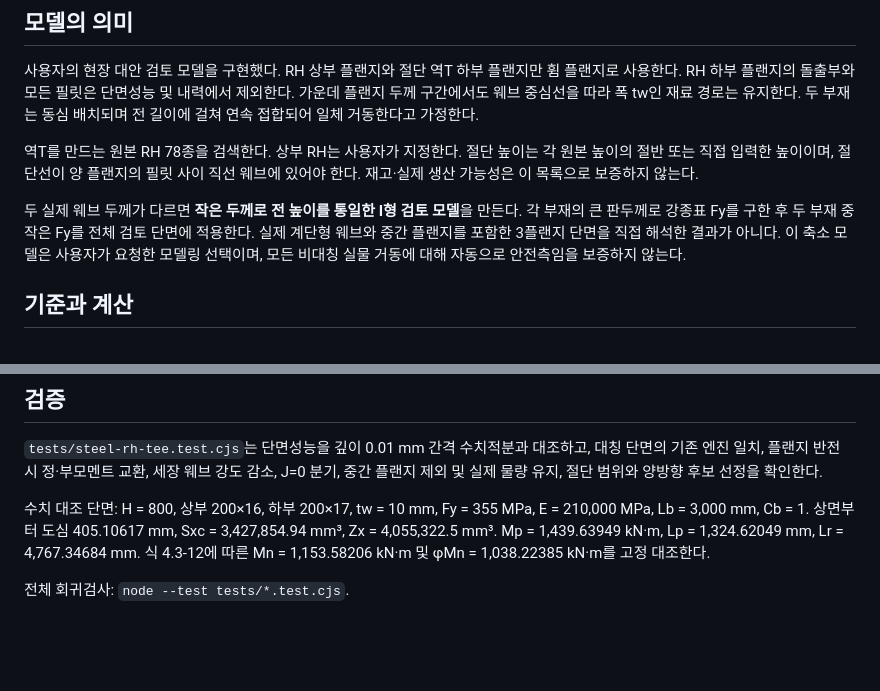
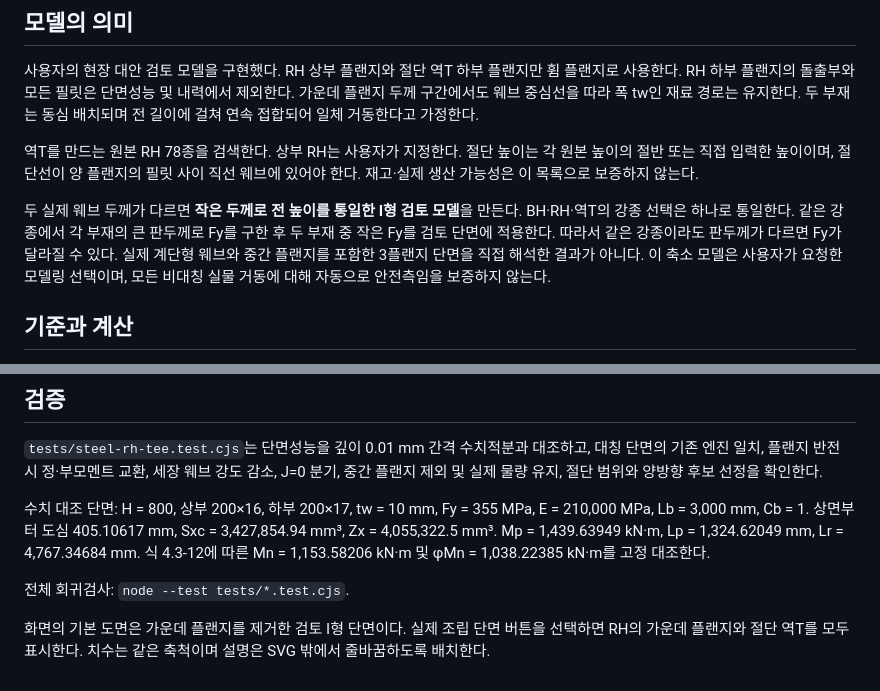
Before and after one commit to deugyi/kds-check, a Markdown page: docs/steel-rh-tee.md, 2 parts joined by grey strips. Rendered like a GitHub page; blank space fills up the shorter version.

Commit message:
Document common grade and separate section views

```diff
--- a/docs/steel-rh-tee.md
+++ b/docs/steel-rh-tee.md
@@ -6,7 +6,7 @@
 
 역T를 만드는 원본 RH 78종을 검색한다. 상부 RH는 사용자가 지정한다. 절단 높이는 각 원본 높이의 절반 또는 직접 입력한 높이이며, 절단선이 양 플랜지의 필릿 사이 직선 웨브에 있어야 한다. 재고·실제 생산 가능성은 이 목록으로 보증하지 않는다.
 
-두 실제 웨브 두께가 다르면 **작은 두께로 전 높이를 통일한 I형 검토 모델**을 만든다. 각 부재의 큰 판두께로 강종표 Fy를 구한 후 두 부재 중 작은 Fy를 전체 검토 단면에 적용한다. 실제 계단형 웨브와 중간 플랜지를 포함한 3플랜지 단면을 직접 해석한 결과가 아니다. 이 축소 모델은 사용자가 요청한 모델링 선택이며, 모든 비대칭 실물 거동에 대해 자동으로 안전측임을 보증하지 않는다.
+두 실제 웨브 두께가 다르면 **작은 두께로 전 높이를 통일한 I형 검토 모델**을 만든다. BH·RH·역T의 강종 선택은 하나로 통일한다. 같은 강종에서 각 부재의 큰 판두께로 Fy를 구한 후 두 부재 중 작은 Fy를 검토 단면에 적용한다. 따라서 같은 강종이라도 판두께가 다르면 Fy가 달라질 수 있다. 실제 계단형 웨브와 중간 플랜지를 포함한 3플랜지 단면을 직접 해석한 결과가 아니다. 이 축소 모델은 사용자가 요청한 모델링 선택이며, 모든 비대칭 실물 거동에 대해 자동으로 안전측임을 보증하지 않는다.
 
 ## 기준과 계산
 
@@ -38,3 +38,6 @@
 수치 대조 단면: H = 800, 상부 200×16, 하부 200×17, tw = 10 mm, Fy = 355 MPa, E = 210,000 MPa, Lb = 3,000 mm, Cb = 1. 상면부터 도심 405.10617 mm, Sxc = 3,427,854.94 mm³, Zx = 4,055,322.5 mm³. Mp = 1,439.63949 kN·m, Lp = 1,324.62049 mm, Lr = 4,767.34684 mm. 식 4.3-12에 따른 Mn = 1,153.58206 kN·m 및 φMn = 1,038.22385 kN·m를 고정 대조한다.
 
 전체 회귀검사: `node --test tests/*.test.cjs`.
+
+
+화면의 기본 도면은 가운데 플랜지를 제거한 검토 I형 단면이다. 실제 조립 단면 버튼을 선택하면 RH의 가운데 플랜지와 절단 역T를 모두 표시한다. 치수는 같은 축척이며 설명은 SVG 밖에서 줄바꿈하도록 배치한다.
```
